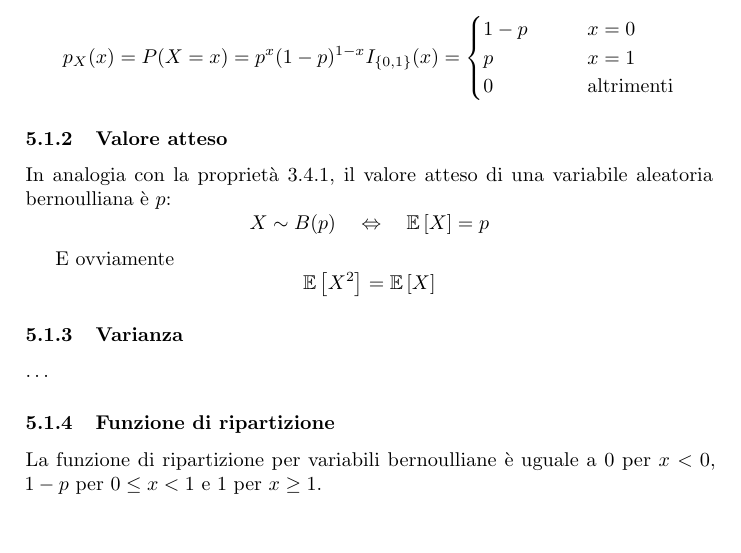
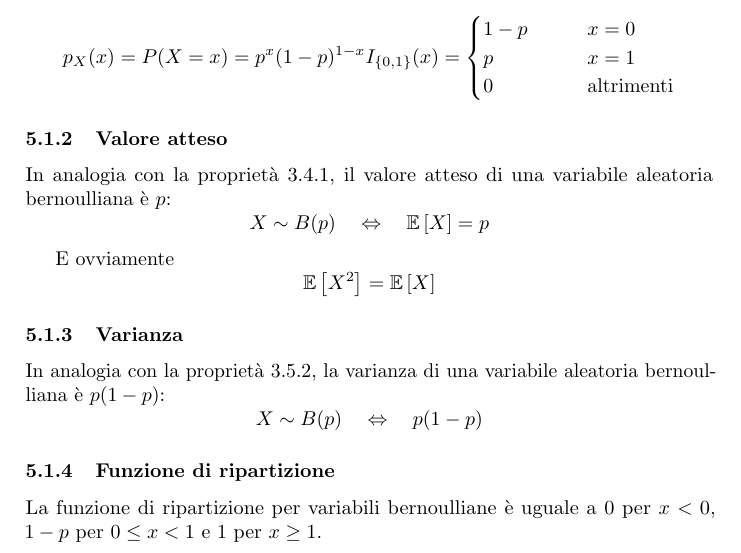
Before and after one commit to sgorblex-unimi/statistica-e-analisi-dei-dati, a LaTeX document (probabilita.tex, which reads sections/05-modelli.tex): part of page 22 of 47, cut so that both start at the same text, the shorter picture padded with empty space. Compiled offline with pdfLaTeX.

Commit message:
aggiunta varianza bernoulliano

```diff
--- a/sections/05-modelli.tex
+++ b/sections/05-modelli.tex
@@ -34,8 +34,10 @@ E ovviamente
 
 
 \subsubsection{Varianza}
-\dots
-% TODO: varianza di variabili bernoulliane
+In analogia con la proprietà \ref{prop:indvar}, la varianza di una variabile aleatoria bernoulliana è $p(1-p)$:
+\begin{equation*}
+	X \sim {B(p)} \quad\Leftrightarrow\quad p(1-p)
+\end{equation*}
 
 
 \subsubsection{Funzione di ripartizione}
```
Also changed, not shown: sections/03-var_discrete.tex (+1 -1 lines).
